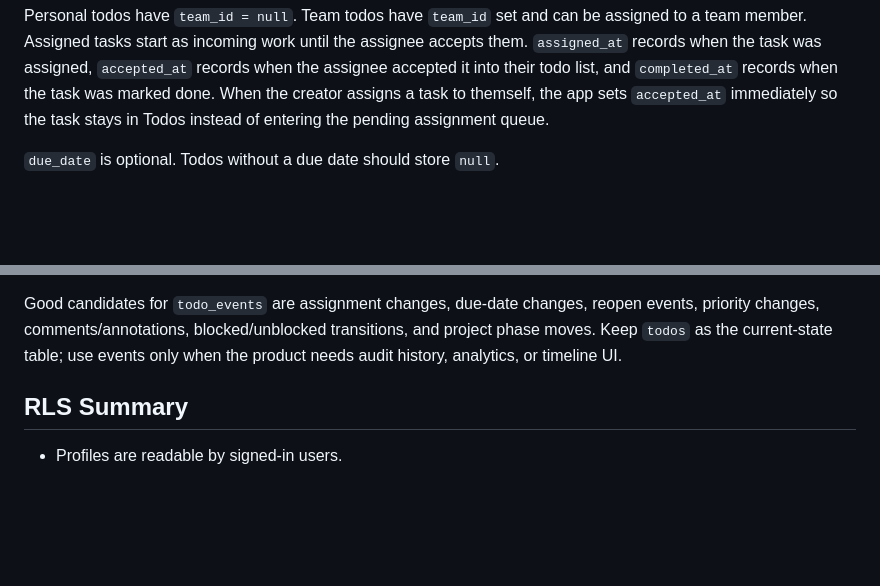
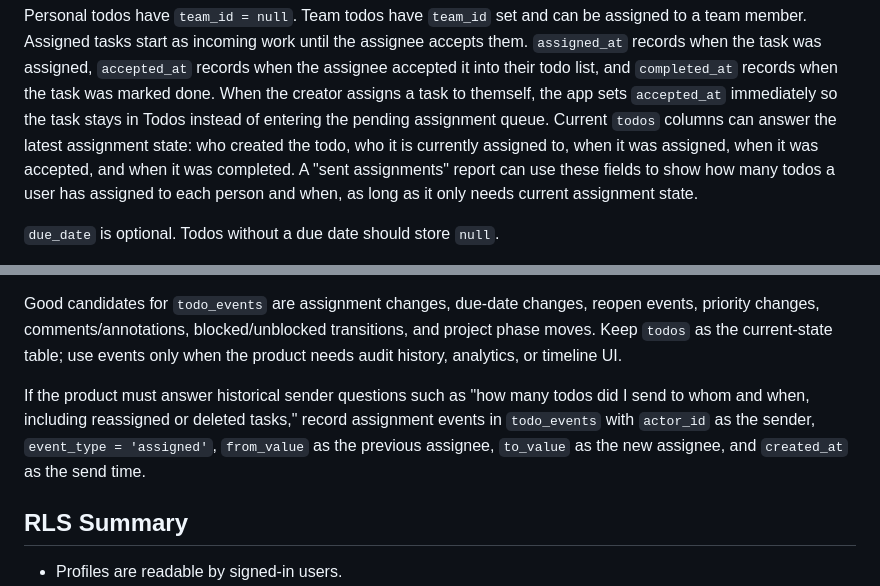
Before and after one commit to tychen742/todo, a Markdown page: docs/DATABASE.md, 2 parts joined by grey strips. GitHub-like rendering; blank space fills up the shorter version.

```diff
--- a/docs/DATABASE.md
+++ b/docs/DATABASE.md
@@ -102,6 +102,7 @@ Deleting a project phase sets affected todo `phase_id` values to `null`, which m
 Personal todos have `team_id = null`. Team todos have `team_id` set and can be assigned to a team member.
 Assigned tasks start as incoming work until the assignee accepts them. `assigned_at` records when the task was assigned, `accepted_at` records when the assignee accepted it into their todo list, and `completed_at` records when the task was marked done.
 When the creator assigns a task to themself, the app sets `accepted_at` immediately so the task stays in Todos instead of entering the pending assignment queue.
+Current `todos` columns can answer the latest assignment state: who created the todo, who it is currently assigned to, when it was assigned, when it was accepted, and when it was completed. A "sent assignments" report can use these fields to show how many todos a user has assigned to each person and when, as long as it only needs current assignment state.
 
 `due_date` is optional. Todos without a due date should store `null`.
 
@@ -157,6 +158,8 @@ Expected event shape:
 - `created_at`
 
 Good candidates for `todo_events` are assignment changes, due-date changes, reopen events, priority changes, comments/annotations, blocked/unblocked transitions, and project phase moves. Keep `todos` as the current-state table; use events only when the product needs audit history, analytics, or timeline UI.
+
+If the product must answer historical sender questions such as "how many todos did I send to whom and when, including reassigned or deleted tasks," record assignment events in `todo_events` with `actor_id` as the sender, `event_type = 'assigned'`, `from_value` as the previous assignee, `to_value` as the new assignee, and `created_at` as the send time.
 
 ## RLS Summary
 
```
Also changed, not shown: docs/PRODUCT.md (+2 -0 lines), docs/TODOS.md (+2 -0 lines).
